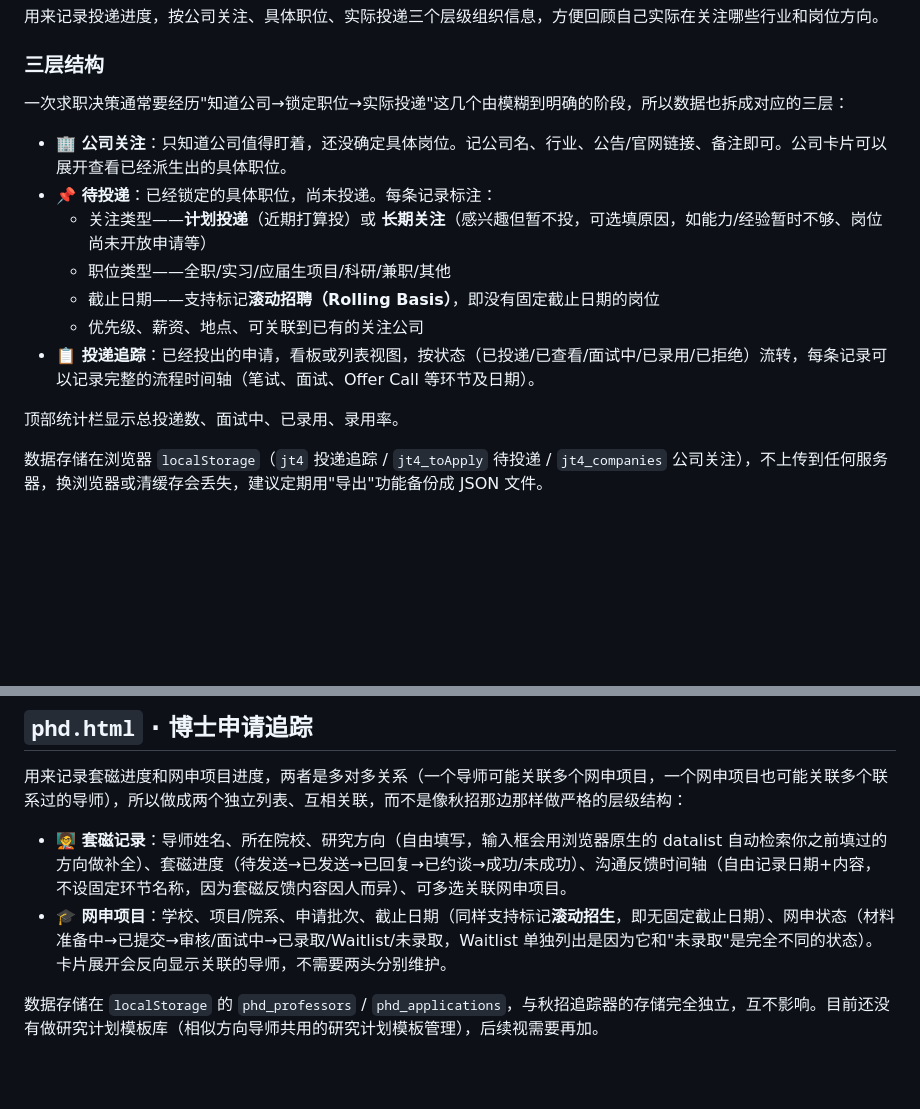
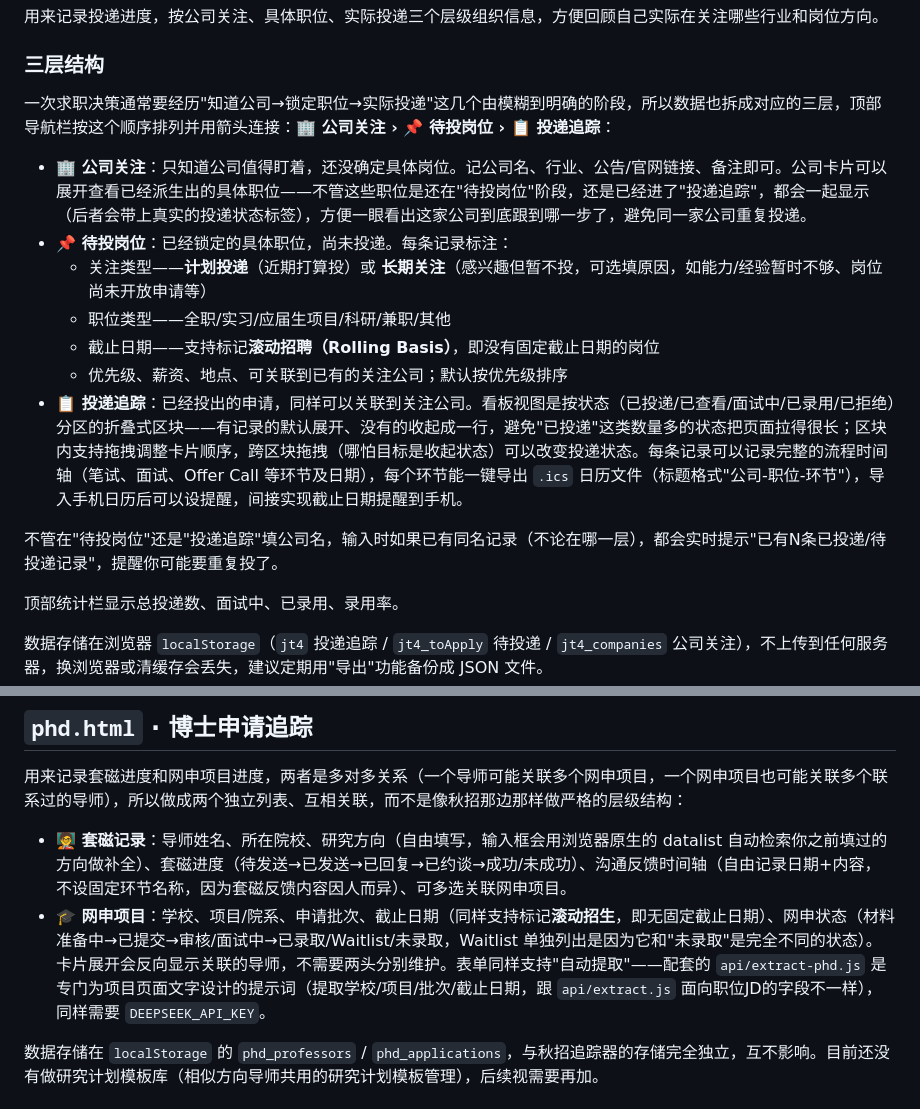
Before and after one commit to norashang442-cloud/job-tracker, a Markdown page: README.md, 2 parts joined by grey strips. Drawn GitHub-style; blank space fills up the shorter version.

Commit message:
sync README with tab rename, company-linked tracker, ICS export, phd extract-phd.js

```diff
--- a/README.md
+++ b/README.md
@@ -8,15 +8,17 @@
 
 ### 三层结构
 
-一次求职决策通常要经历"知道公司→锁定职位→实际投递"这几个由模糊到明确的阶段，所以数据也拆成对应的三层：
+一次求职决策通常要经历"知道公司→锁定职位→实际投递"这几个由模糊到明确的阶段，所以数据也拆成对应的三层，顶部导航栏按这个顺序排列并用箭头连接：**🏢 公司关注 › 📌 待投岗位 › 📋 投递追踪**：
 
-- **🏢 公司关注**：只知道公司值得盯着，还没确定具体岗位。记公司名、行业、公告/官网链接、备注即可。公司卡片可以展开查看已经派生出的具体职位。
-- **📌 待投递**：已经锁定的具体职位，尚未投递。每条记录标注：
+- **🏢 公司关注**：只知道公司值得盯着，还没确定具体岗位。记公司名、行业、公告/官网链接、备注即可。公司卡片可以展开查看已经派生出的具体职位——不管这些职位是还在"待投岗位"阶段，还是已经进了"投递追踪"，都会一起显示（后者会带上真实的投递状态标签），方便一眼看出这家公司到底跟到哪一步了，避免同一家公司重复投递。
+- **📌 待投岗位**：已经锁定的具体职位，尚未投递。每条记录标注：
   - 关注类型——**计划投递**（近期打算投）或 **长期关注**（感兴趣但暂不投，可选填原因，如能力/经验暂时不够、岗位尚未开放申请等）
   - 职位类型——全职/实习/应届生项目/科研/兼职/其他
   - 截止日期——支持标记**滚动招聘（Rolling Basis）**，即没有固定截止日期的岗位
-  - 优先级、薪资、地点、可关联到已有的关注公司
-- **📋 投递追踪**：已经投出的申请，看板或列表视图，按状态（已投递/已查看/面试中/已录用/已拒绝）流转，每条记录可以记录完整的流程时间轴（笔试、面试、Offer Call 等环节及日期）。
+  - 优先级、薪资、地点、可关联到已有的关注公司；默认按优先级排序
+- **📋 投递追踪**：已经投出的申请，同样可以关联到关注公司。看板视图是按状态（已投递/已查看/面试中/已录用/已拒绝）分区的折叠式区块——有记录的默认展开、没有的收起成一行，避免"已投递"这类数量多的状态把页面拉得很长；区块内支持拖拽调整卡片顺序，跨区块拖拽（哪怕目标是收起状态）可以改变投递状态。每条记录可以记录完整的流程时间轴（笔试、面试、Offer Call 等环节及日期），每个环节能一键导出 `.ics` 日历文件（标题格式"公司-职位-环节"），导入手机日历后可以设提醒，间接实现截止日期提醒到手机。
+
+不管在"待投岗位"还是"投递追踪"填公司名，输入时如果已有同名记录（不论在哪一层），都会实时提示"已有N条已投递/待投递记录"，提醒你可能要重复投了。
 
 顶部统计栏显示总投递数、面试中、已录用、录用率。
 
@@ -42,7 +44,7 @@
 用来记录套磁进度和网申项目进度，两者是多对多关系（一个导师可能关联多个网申项目，一个网申项目也可能关联多个联系过的导师），所以做成两个独立列表、互相关联，而不是像秋招那边那样做严格的层级结构：
 
 - **🧑‍🏫 套磁记录**：导师姓名、所在院校、研究方向（自由填写，输入框会用浏览器原生的 datalist 自动检索你之前填过的方向做补全）、套磁进度（待发送→已发送→已回复→已约谈→成功/未成功）、沟通反馈时间轴（自由记录日期+内容，不设固定环节名称，因为套磁反馈内容因人而异）、可多选关联网申项目。
-- **🎓 网申项目**：学校、项目/院系、申请批次、截止日期（同样支持标记**滚动招生**，即无固定截止日期）、网申状态（材料准备中→已提交→审核/面试中→已录取/Waitlist/未录取，Waitlist 单独列出是因为它和"未录取"是完全不同的状态）。卡片展开会反向显示关联的导师，不需要两头分别维护。
+- **🎓 网申项目**：学校、项目/院系、申请批次、截止日期（同样支持标记**滚动招生**，即无固定截止日期）、网申状态（材料准备中→已提交→审核/面试中→已录取/Waitlist/未录取，Waitlist 单独列出是因为它和"未录取"是完全不同的状态）。卡片展开会反向显示关联的导师，不需要两头分别维护。表单同样支持"自动提取"——配套的 `api/extract-phd.js` 是专门为项目页面文字设计的提示词（提取学校/项目/批次/截止日期，跟 `api/extract.js` 面向职位JD的字段不一样），同样需要 `DEEPSEEK_API_KEY`。
 
 数据存储在 `localStorage` 的 `phd_professors` / `phd_applications`，与秋招追踪器的存储完全独立，互不影响。目前还没有做研究计划模板库（相似方向导师共用的研究计划模板管理），后续视需要再加。
 
```
